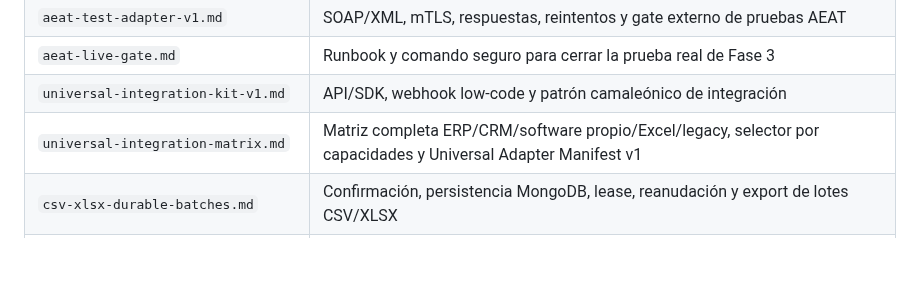
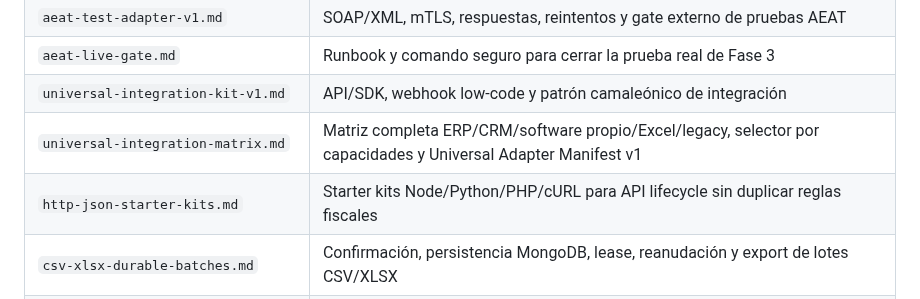
Before and after one commit to Emmakex/puente-verifactu, a Markdown page: docs/README.md, the part around the change. GitHub-like rendering; blank space fills up the shorter version.

Commit message:
docs: index HTTP JSON starter kits

```diff
--- a/docs/README.md
+++ b/docs/README.md
@@ -19,6 +19,7 @@ Este directorio es la fuente de verdad funcional, técnica y normativa de Puente
 | `aeat-live-gate.md` | Runbook y comando seguro para cerrar la prueba real de Fase 3 |
 | `universal-integration-kit-v1.md` | API/SDK, webhook low-code y patrón camaleónico de integración |
 | `universal-integration-matrix.md` | Matriz completa ERP/CRM/software propio/Excel/legacy, selector por capacidades y Universal Adapter Manifest v1 |
+| `http-json-starter-kits.md` | Starter kits Node/Python/PHP/cURL para API lifecycle sin duplicar reglas fiscales |
 | `csv-xlsx-durable-batches.md` | Confirmación, persistencia MongoDB, lease, reanudación y export de lotes CSV/XLSX |
 | `kairoseth-mongodb-runtime.md` | Perfil productivo Hostinger + MongoDB sin SQLite, stores inyectados, outbox, backup status y observabilidad |
 | `woocommerce-compatibility.md` | Matriz WP/Woo/PHP, HPOS y ZIP reproducible del conector WooCommerce |
```
